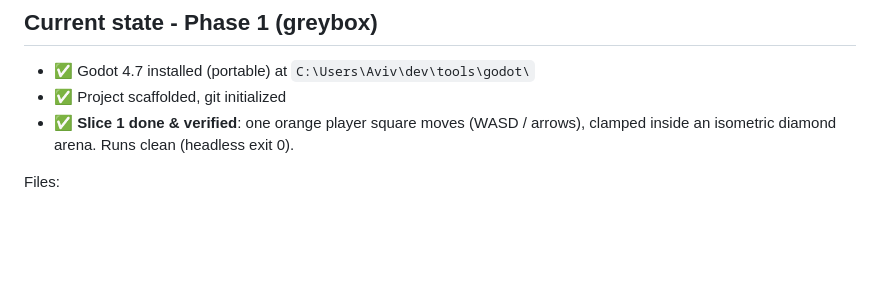
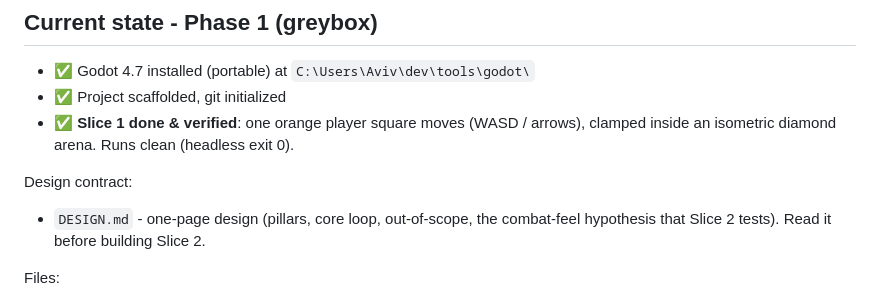
Before and after one commit to avivuiux/survival-arena, a Markdown page: HANDOFF.md, the part around the change. Drawn GitHub-style; blank space fills up the shorter version.

```diff
--- a/HANDOFF.md
+++ b/HANDOFF.md
@@ -34,6 +34,10 @@ So the whole strategy is: prove the combat is fun first, expand later.
 - ✅ **Slice 1 done & verified**: one orange player square moves (WASD / arrows),
   clamped inside an isometric diamond arena. Runs clean (headless exit 0).
 
+Design contract:
+- `DESIGN.md` - one-page design (pillars, core loop, out-of-scope, the combat-feel
+  hypothesis that Slice 2 tests). Read it before building Slice 2.
+
 Files:
 - `project.godot` - minimal config (gl_compatibility renderer, window size)
 - `main.tscn` - single Node2D root running `main.gd`
```
Also changed, not shown: DESIGN.md (added, +62 -0 lines).
